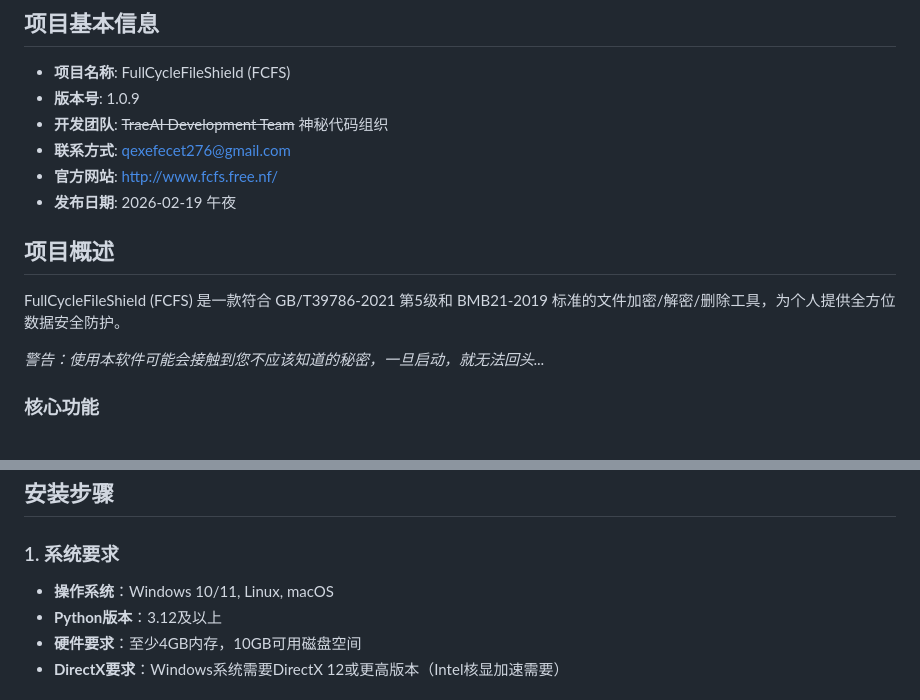
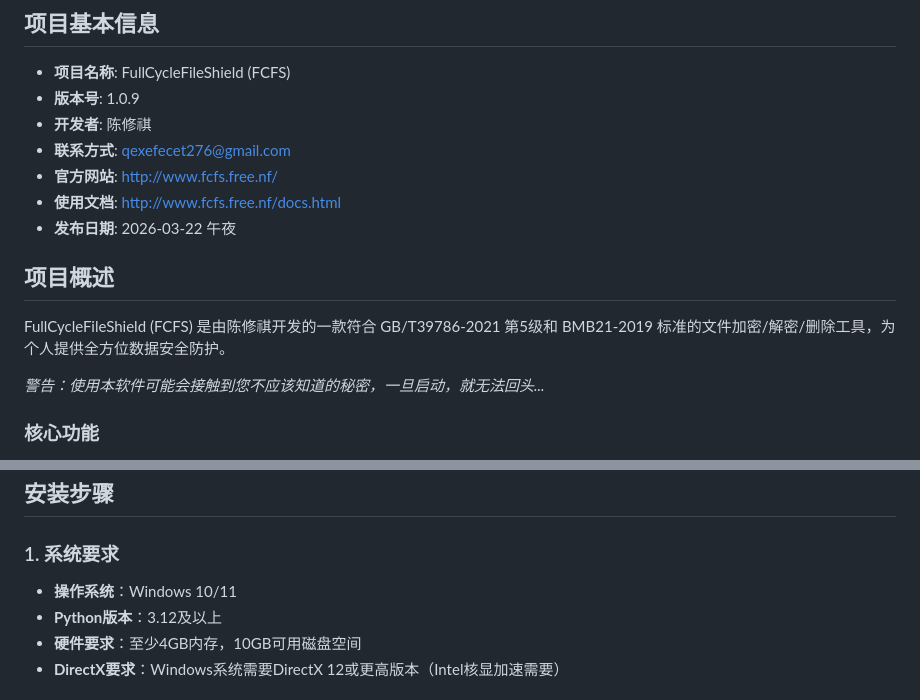
Before and after one commit to 1724099107/FullCycleFileShield, a Markdown page: README.md, 2 parts joined by grey strips. Rendered like a GitHub page.

```diff
--- a/README.md
+++ b/README.md
@@ -4,14 +4,15 @@
 
 - **项目名称**: FullCycleFileShield (FCFS)
 - **版本号**: 1.0.9
-- **开发团队**: ~~TraeAI Development Team~~ 神秘代码组织
+- **开发者**: 陈修祺
 - **联系方式**: qexefecet276@gmail.com
 - **官方网站**: [http://www.fcfs.free.nf/](http://www.fcfs.free.nf/)
-- **发布日期**: 2026-02-19 午夜
+- **使用文档**: [http://www.fcfs.free.nf/docs.html](http://www.fcfs.free.nf/docs.html)
+- **发布日期**: 2026-03-22 午夜
 
 ## 项目概述
 
-FullCycleFileShield (FCFS) 是一款符合 GB/T39786-2021 第5级和 BMB21-2019 标准的文件加密/解密/删除工具，为个人提供全方位数据安全防护。
+FullCycleFileShield (FCFS) 是由陈修祺开发的一款符合 GB/T39786-2021 第5级和 BMB21-2019 标准的文件加密/解密/删除工具，为个人提供全方位数据安全防护。
 
 *警告：使用本软件可能会接触到您不应该知道的秘密，一旦启动，就无法回头...*
 
@@ -99,7 +156,7 @@ run_fcfs.bat
 ## 安装步骤
 
 ### 1. 系统要求
-- **操作系统**：Windows 10/11, Linux, macOS
+- **操作系统**：Windows 10/11
 - **Python版本**：3.12及以上
 - **硬件要求**：至少4GB内存，10GB可用磁盘空间
 - **DirectX要求**：Windows系统需要DirectX 12或更高版本（Intel核显加速需要）
```
Also changed, not shown: other parts of README.md (+82 -20 lines).
